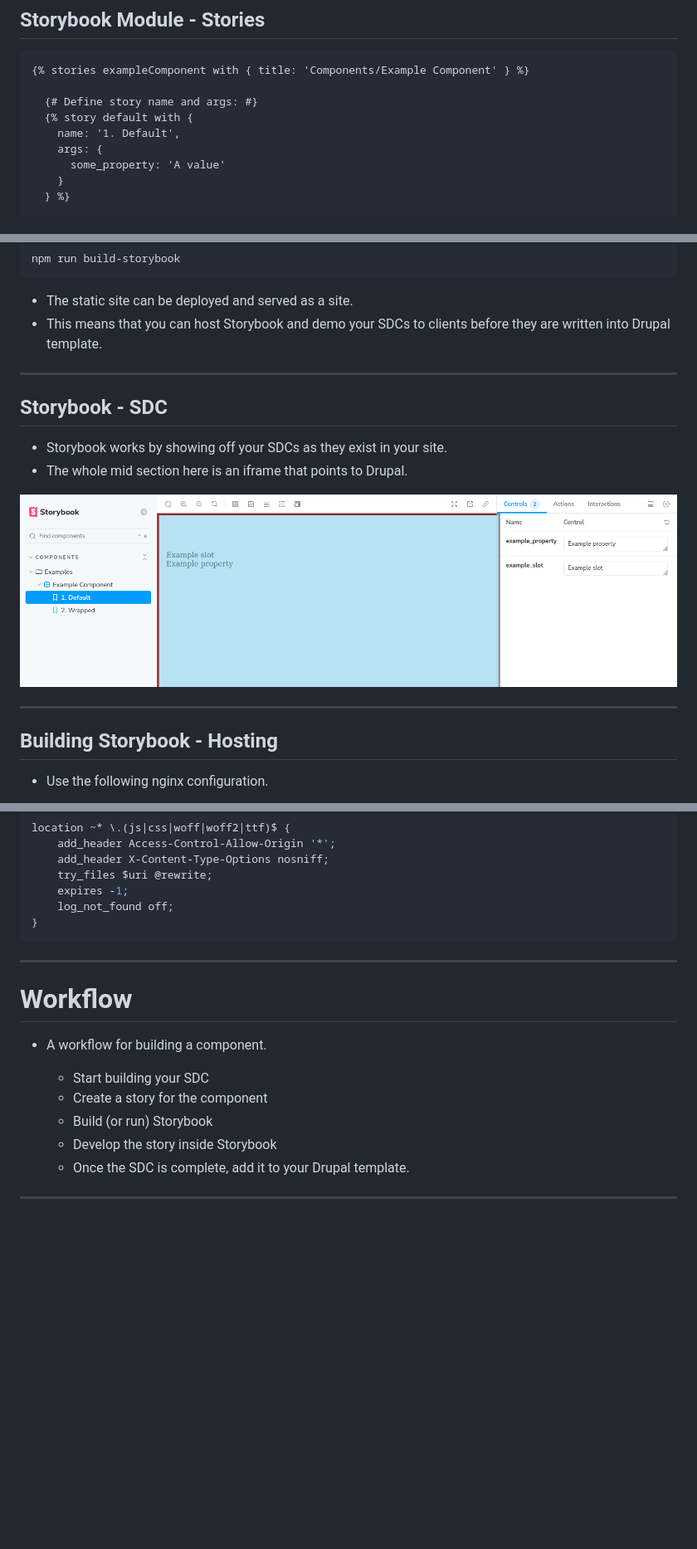
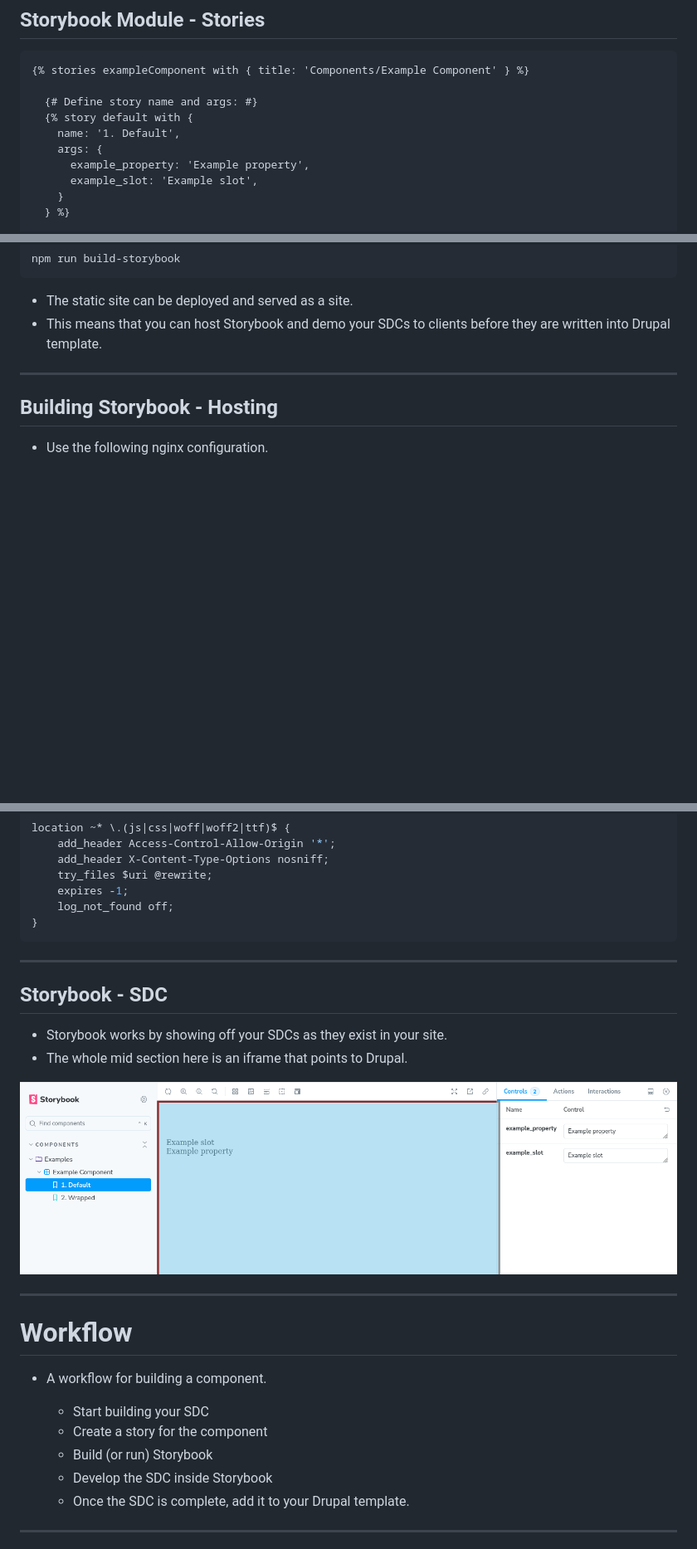
Before and after one commit to hashbangcode/drupal-storybook-talk, a Markdown page: src/slides.md, 3 parts joined by grey strips. Shown at 83% size. Rendered like a GitHub page; blank space fills up the shorter version.

Commit message:
Correcting a couple of things in the code samples. Reorderd a couple of slides.

````diff
--- a/src/slides.md
+++ b/src/slides.md
@@ -367,7 +367,8 @@ drush role:perm:add anonymous 'render storybook stories'
   {% story default with {
     name: '1. Default',
     args: {
-      some_property: 'A value'
+      example_property: 'Example property',
+      example_slot: 'Example slot',
     }
   } %}
 
@@ -752,16 +751,6 @@ npm run build-storybook
 
 ---
 
-<!-- _footer: '' -->
-## Storybook - SDC
-
-- Storybook works by showing off your SDCs as they exist in your site.
-- The whole mid section here is an iframe that points to Drupal.
-
-![centre](../src/assets/images/storybook_iframe.png)
-
----
-
 ## Building Storybook - Hosting
 
 - Use the following nginx configuration.
@@ -796,6 +785,17 @@ location ~* \.(js|css|woff|woff2|ttf)$ {
 }
 ```
 
+
+---
+
+<!-- _footer: '' -->
+## Storybook - SDC
+
+- Storybook works by showing off your SDCs as they exist in your site.
+- The whole mid section here is an iframe that points to Drupal.
+
+![centre](../src/assets/images/storybook_iframe.png)
+
 ---
 
 # Workflow
@@ -805,7 +805,7 @@ location ~* \.(js|css|woff|woff2|ttf)$ {
   - Start building your SDC
   * Create a story for the component
   * Build (or run) Storybook
-  * Develop the story inside Storybook
+  * Develop the SDC inside Storybook
   * Once the SDC is complete, add it to your Drupal template.
 
 ---
````
Also changed, not shown: other parts of src/slides.md (+1 -3 lines).
